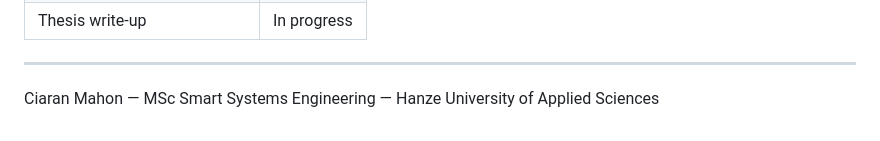
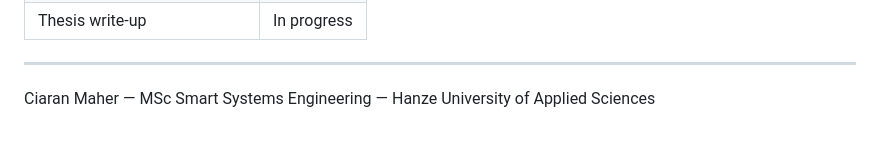
Before and after one commit to Ciaranm1999/Thesis-Edge-AI, a Markdown page: README.md, the part around the change. Rendered like a GitHub page.

```diff
--- a/README.md
+++ b/README.md
@@ -161,4 +161,4 @@ See [ML_Training/ML_Notes.md](ML_Training/ML_Notes.md) for framework comparison
 
 ---
 
-Ciaran Mahon — MSc Smart Systems Engineering — Hanze University of Applied Sciences
+Ciaran Maher — MSc Smart Systems Engineering — Hanze University of Applied Sciences
```
